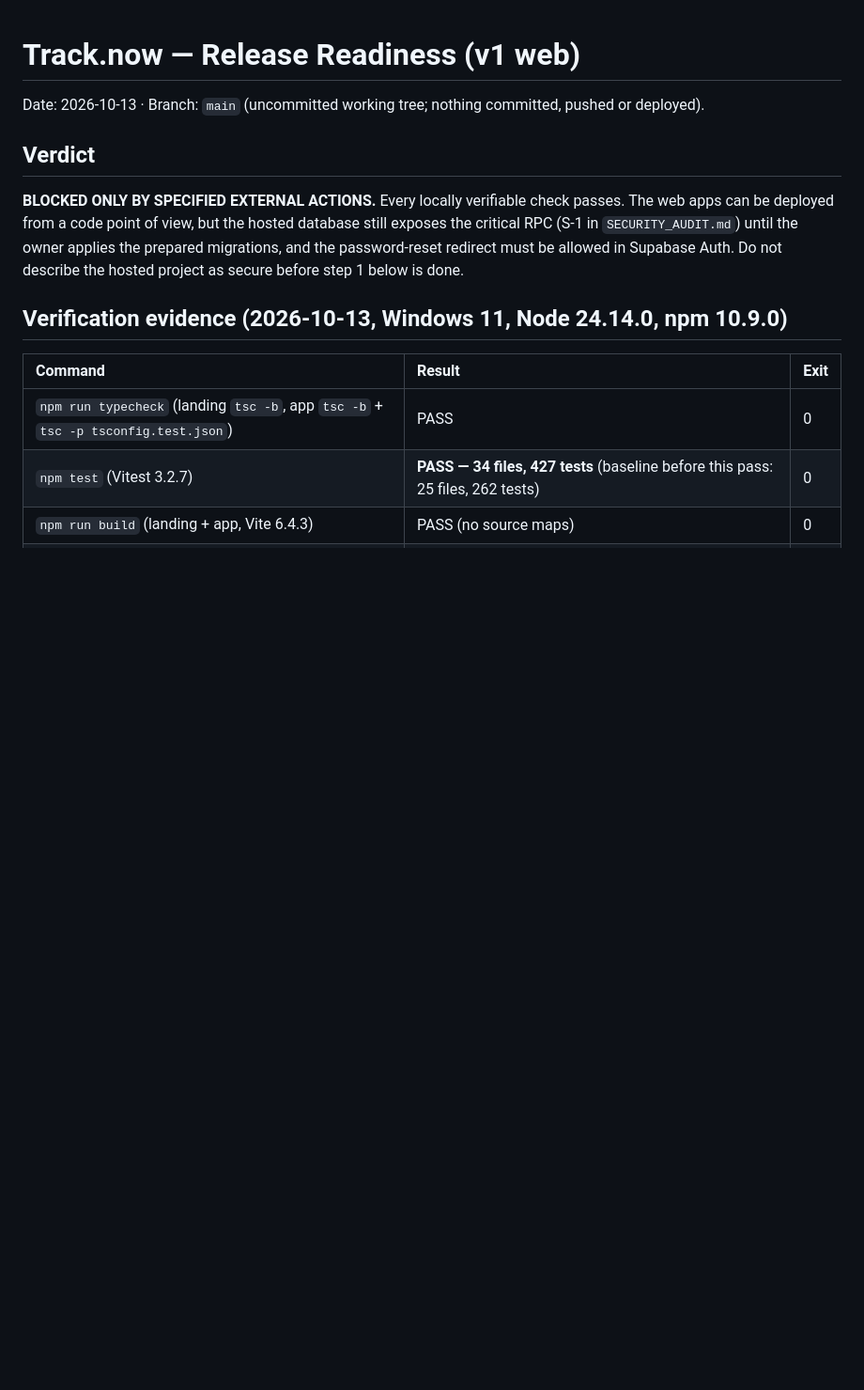
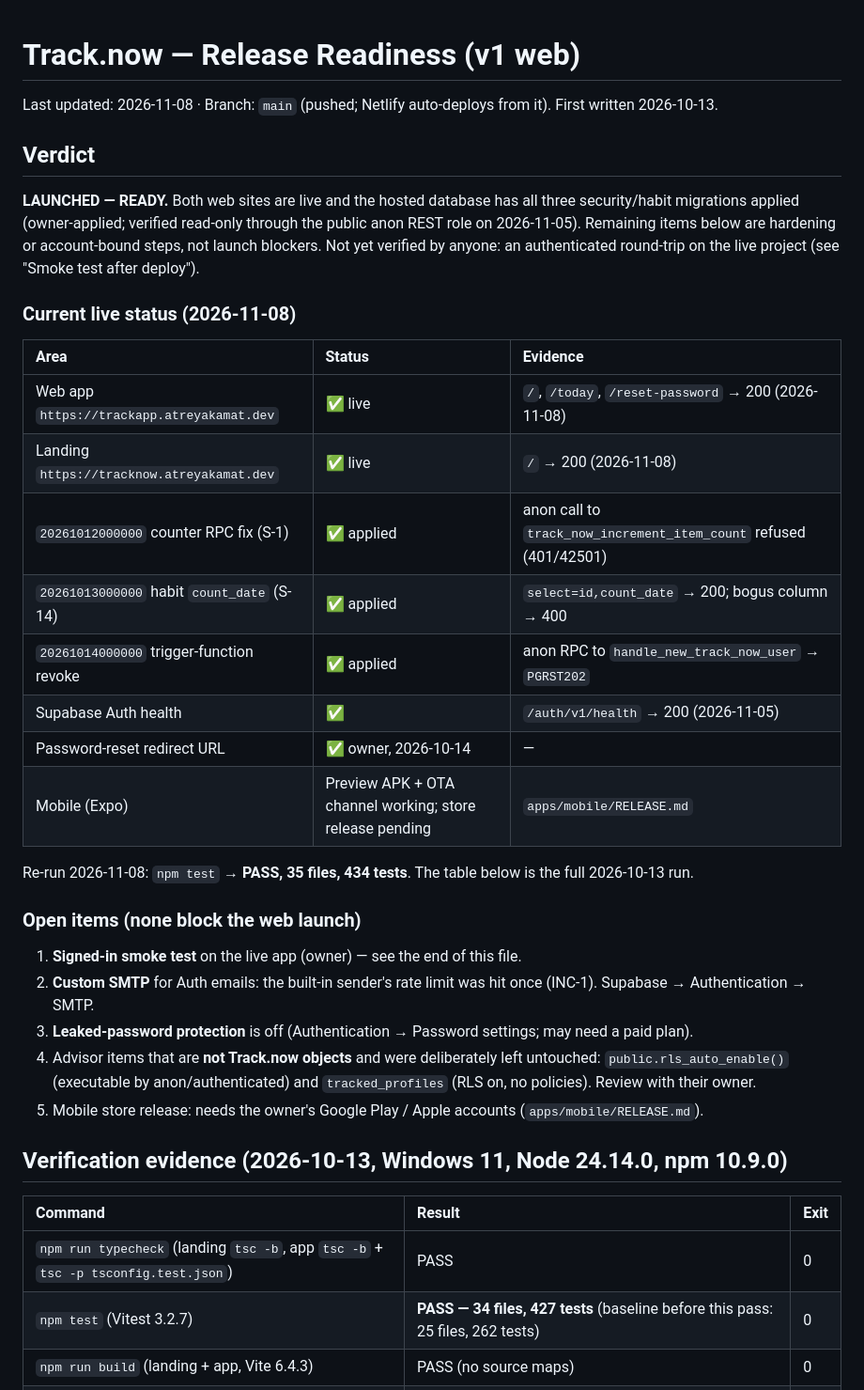
Before and after one commit to atreyakamat/track.now, a Markdown page: RELEASE_READINESS.md, the part around one of its changes. Shown at 94% size. GitHub-like rendering; blank space fills up the shorter version.

Commit message:
docs: release readiness reflects live launch and applied migrations
Co-Authored-By: Claude Opus 5.5 <noreply@anthropic.com>

```diff
--- a/RELEASE_READINESS.md
+++ b/RELEASE_READINESS.md
@@ -1,13 +1,37 @@
 # Track.now — Release Readiness (v1 web)
 
-Date: 2026-10-13 · Branch: `main` (uncommitted working tree; nothing committed, pushed or deployed).
+Last updated: 2026-11-08 · Branch: `main` (pushed; Netlify auto-deploys from it). First written 2026-10-13.
 
 ## Verdict
 
-**BLOCKED ONLY BY SPECIFIED EXTERNAL ACTIONS.** Every locally verifiable check passes. The web apps can be deployed
-from a code point of view, but the hosted database still exposes the critical RPC (S-1 in `SECURITY_AUDIT.md`) until
-the owner applies the prepared migrations, and the password-reset redirect must be allowed in Supabase Auth.
-Do not describe the hosted project as secure before step 1 below is done.
+**LAUNCHED — READY.** Both web sites are live and the hosted database has all three security/habit migrations
+applied (owner-applied; verified read-only through the public anon REST role on 2026-11-05). Remaining items below are
+hardening or account-bound steps, not launch blockers. Not yet verified by anyone: an authenticated round-trip on the
+live project (see "Smoke test after deploy").
+
+### Current live status (2026-11-08)
+
+| Area | Status | Evidence |
+| :--- | :--- | :--- |
+| Web app `https://trackapp.atreyakamat.dev` | ✅ live | `/`, `/today`, `/reset-password` → 200 (2026-11-08) |
+| Landing `https://tracknow.atreyakamat.dev` | ✅ live | `/` → 200 (2026-11-08) |
+| `20261012000000` counter RPC fix (S-1) | ✅ applied | anon call to `track_now_increment_item_count` refused (401/42501) |
+| `20261013000000` habit `count_date` (S-14) | ✅ applied | `select=id,count_date` → 200; bogus column → 400 |
+| `20261014000000` trigger-function revoke | ✅ applied | anon RPC to `handle_new_track_now_user` → `PGRST202` |
+| Supabase Auth health | ✅ | `/auth/v1/health` → 200 (2026-11-05) |
+| Password-reset redirect URL | ✅ owner, 2026-10-14 | — |
+| Mobile (Expo) | Preview APK + OTA channel working; store release pending | `apps/mobile/RELEASE.md` |
+
+Re-run 2026-11-08: `npm test` → **PASS, 35 files, 434 tests**. The table below is the full 2026-10-13 run.
+
+### Open items (none block the web launch)
+
+1. **Signed-in smoke test** on the live app (owner) — see the end of this file.
+2. **Custom SMTP** for Auth emails: the built-in sender's rate limit was hit once (INC-1). Supabase → Authentication → SMTP.
+3. **Leaked-password protection** is off (Authentication → Password settings; may need a paid plan).
+4. Advisor items that are **not Track.now objects** and were deliberately left untouched: `public.rls_auto_enable()`
+   (executable by anon/authenticated) and `tracked_profiles` (RLS on, no policies). Review with their owner.
+5. Mobile store release: needs the owner's Google Play / Apple accounts (`apps/mobile/RELEASE.md`).
 
 ## Verification evidence (2026-10-13, Windows 11, Node 24.14.0, npm 10.9.0)
 
```
Also changed, not shown: other parts of RELEASE_READINESS.md (+10 -6 lines).
